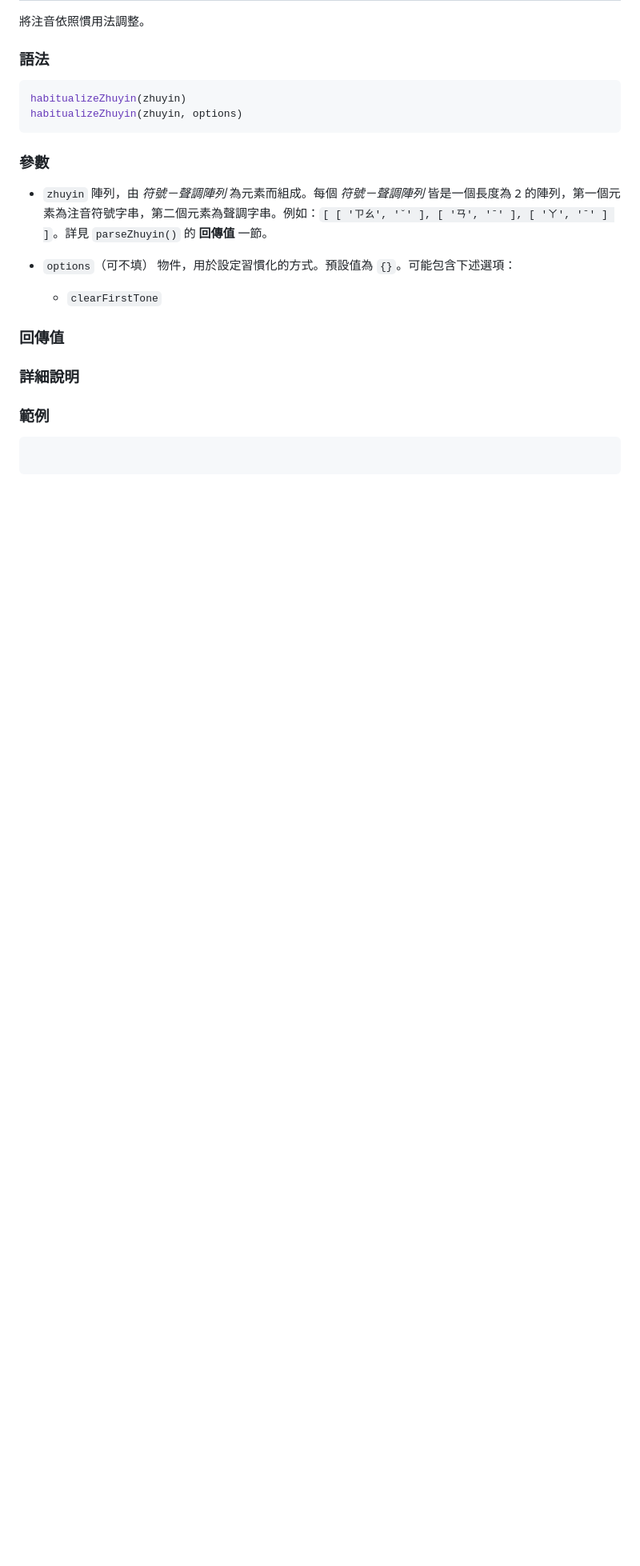
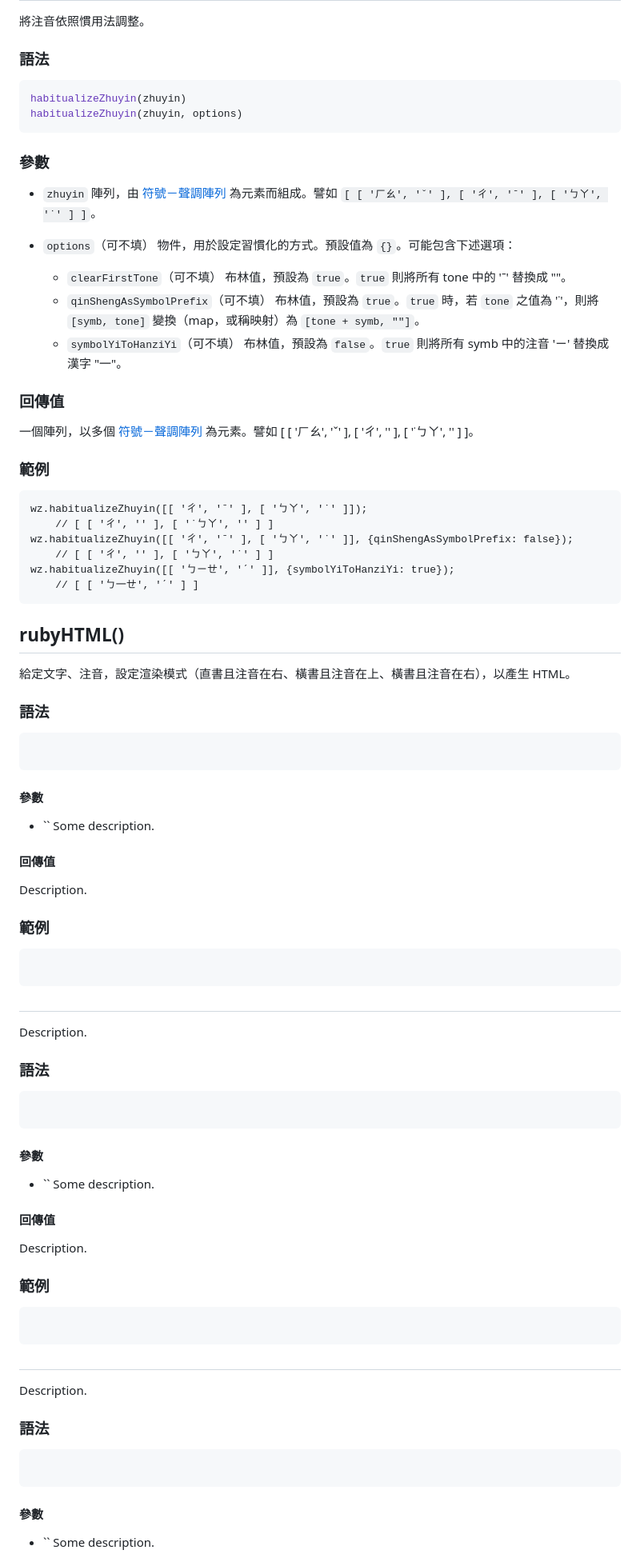
Before and after one commit to XiaoPanPanKevinPan/webZhuyin, a Markdown page: usage.md, the part around the change printed below. Shown: that part at 80% size. GitHub-like rendering; blank space fills up the shorter version.

Commit message:
usage.md describe habitualizeZhuyin()

````diff
--- a/usage.md
+++ b/usage.md
@@ -113,19 +116,76 @@ habitualizeZhuyin(zhuyin, options)
 
 ### 參數
 - `zhuyin`
-	陣列，由 *符號－聲調陣列* 為元素而組成。每個 *符號－聲調陣列* 皆是一個長度為 2 的陣列，第一個元素為注音符號字串，第二個元素為聲調字串。例如：`[ [ 'ㄗㄠ', 'ˇ' ], [ 'ㄢ', 'ˉ' ], [ 'ㄚ', 'ˉ' ] ]`。詳見 `parseZhuyin()` 的 **回傳值** 一節。
+	陣列，由 [符號－聲調陣列]( #符號－聲調陣列 ) 為元素而組成。譬如 `[ [ 'ㄏㄠ', 'ˇ' ], [ 'ㄔ', 'ˉ' ], [ 'ㄅㄚ', '˙' ] ]`。
 
 - `options`（可不填）
 	物件，用於設定習慣化的方式。預設值為 `{}`。可能包含下述選項：
-	- `clearFirstTone`
+	- `clearFirstTone`（可不填）
+		布林值，預設為 `true`。`true` 則將所有 tone 中的 'ˉ' 替換成 ""。
+	- `qinShengAsSymbolPrefix`（可不填）
+		布林值，預設為 `true`。`true` 時，若 `tone` 之值為 '˙'，則將 `[symb, tone]` 變換（map，或稱映射）為 `[tone + symb, ""]`。
+	- `symbolYiToHanziYi`（可不填）
+		布林值，預設為 `false`。`true` 則將所有 symb 中的注音 'ㄧ' 替換成漢字 "一"。
 
 ### 回傳值
-
-
-### 詳細說明
-
+一個陣列，以多個 [符號－聲調陣列]( #符號－聲調陣列 ) 為元素。譬如 [ [ 'ㄏㄠ', 'ˇ' ], [ 'ㄔ', '' ], [ '˙ㄅㄚ', '' ] ]。
 
 ### 範例
 ```
+wz.habitualizeZhuyin([[ 'ㄔ', 'ˉ' ], [ 'ㄅㄚ', '˙' ]]);
+	// [ [ 'ㄔ', '' ], [ '˙ㄅㄚ', '' ] ]
+wz.habitualizeZhuyin([[ 'ㄔ', 'ˉ' ], [ 'ㄅㄚ', '˙' ]], {qinShengAsSymbolPrefix: false});
+	// [ [ 'ㄔ', '' ], [ 'ㄅㄚ', '˙' ] ]
+wz.habitualizeZhuyin([[ 'ㄅㄧㄝ', 'ˊ' ]], {symbolYiToHanziYi: true});
+	// [ [ 'ㄅ一ㄝ', 'ˊ' ] ]
+```
+
+## rubyHTML()
+給定文字、注音，設定渲染模式（直書且注音在右、橫書且注音在上、橫書且注音在右），以產生 HTML。
+
+### 語法
+```js
+```
+
+#### 參數
+- ``
+	Some description.
+
+#### 回傳值
+Description.
+
+### 範例
+```js
 
 ```
+
+##
+Description.
+
+### 語法
+```js
+```
+
+#### 參數
+- ``
+	Some description.
+
+#### 回傳值
+Description.
+
+### 範例
+```js
+
+```
+
+##
+Description.
+
+### 語法
+```js
+```
+
+#### 參數
+- ``
+	Some description.
+
````
Also changed, not shown: other parts of usage.md (+20 -10 lines).
